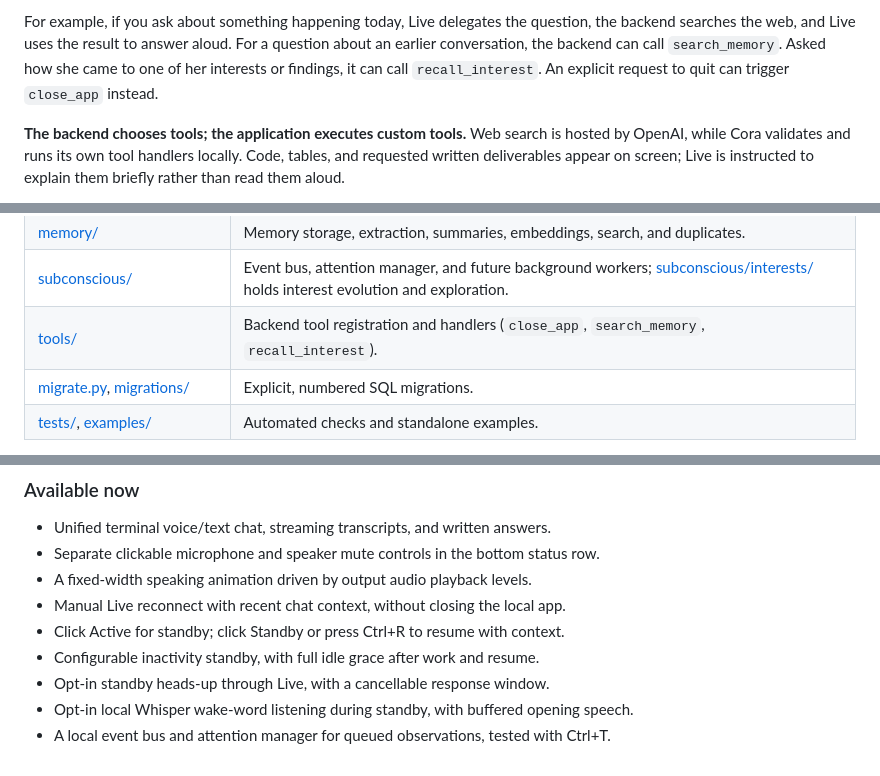
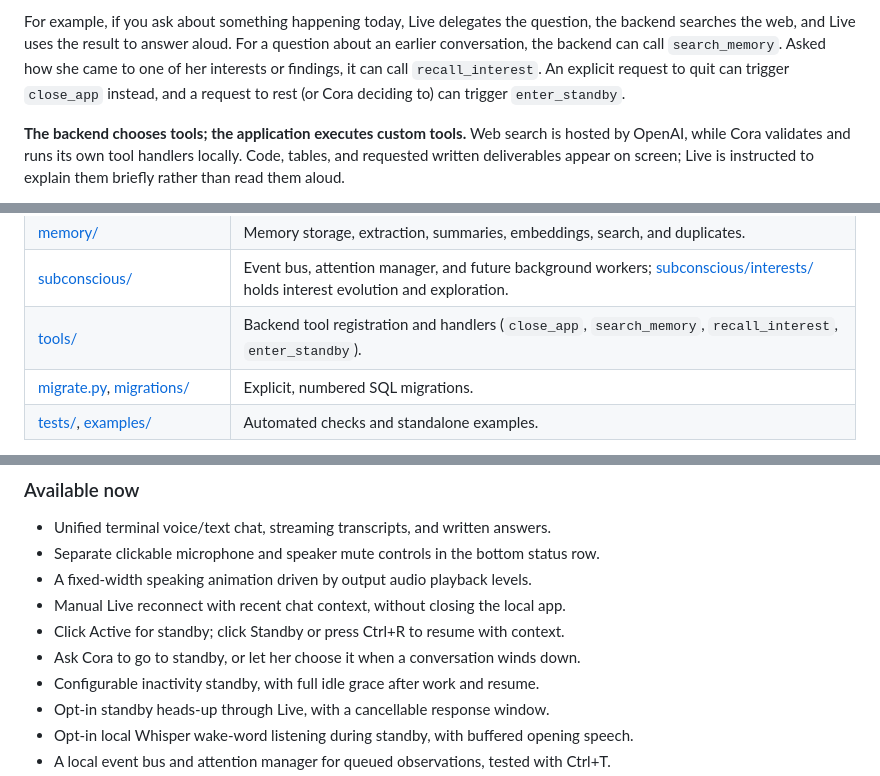
Before and after one commit to Nixxs/cora, a Markdown page: README.md, 3 parts joined by grey strips. Rendered like a GitHub page.

```diff
--- a/README.md
+++ b/README.md
@@ -270,7 +275,8 @@ For example, if you ask about something happening today, Live delegates the
 question, the backend searches the web, and Live uses the result to answer aloud.
 For a question about an earlier conversation, the backend can call `search_memory`.
 Asked how she came to one of her interests or findings, it can call `recall_interest`.
-An explicit request to quit can trigger `close_app` instead.
+An explicit request to quit can trigger `close_app` instead, and a request to
+rest (or Cora deciding to) can trigger `enter_standby`.
 
 **The backend chooses tools; the application executes custom tools.** Web search
 is hosted by OpenAI, while Cora validates and runs its own tool handlers locally.
@@ -453,7 +459,7 @@ python -m subconscious.interests.explore_interest
 | [storage/](storage/) | Database connection, ORM models, and conversation persistence. |
 | [memory/](memory/) | Memory storage, extraction, summaries, embeddings, search, and duplicates. |
 | [subconscious/](subconscious/) | Event bus, attention manager, and future background workers; [subconscious/interests/](subconscious/interests/) holds interest evolution and exploration. |
-| [tools/](tools/) | Backend tool registration and handlers (`close_app`, `search_memory`, `recall_interest`). |
+| [tools/](tools/) | Backend tool registration and handlers (`close_app`, `search_memory`, `recall_interest`, `enter_standby`). |
 | [migrate.py](migrate.py), [migrations/](migrations/) | Explicit, numbered SQL migrations. |
 | [tests/](tests/), [examples/](examples/) | Automated checks and standalone examples. |
 
@@ -494,6 +500,7 @@ changes transactionally; it does not provide automatic downgrades.
 - A fixed-width speaking animation driven by output audio playback levels.
 - Manual Live reconnect with recent chat context, without closing the local app.
 - Click Active for standby; click Standby or press Ctrl+R to resume with context.
+- Ask Cora to go to standby, or let her choose it when a conversation winds down.
 - Configurable inactivity standby, with full idle grace after work and resume.
 - Opt-in standby heads-up through Live, with a cancellable response window.
 - Opt-in local Whisper wake-word listening during standby, with buffered opening speech.
```
Also changed, not shown: other parts of README.md (+11 -5 lines).
